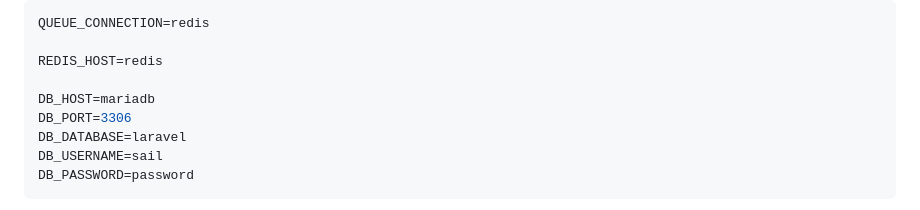
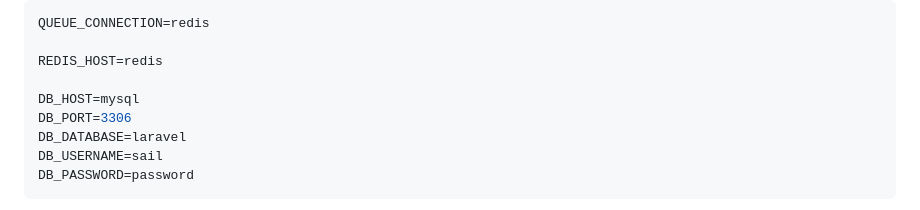
Before and after one commit to ali-rjbi/task-management-system, a Markdown page: README.md, the part around the change. Rendered like a GitHub page.

Commit message:
📝 docs: Update README.md

```diff
--- a/README.md
+++ b/README.md
@@ -53,7 +53,7 @@ QUEUE_CONNECTION=redis
 
 REDIS_HOST=redis
 
-DB_HOST=mariadb
+DB_HOST=mysql
 DB_PORT=3306
 DB_DATABASE=laravel
 DB_USERNAME=sail
```
